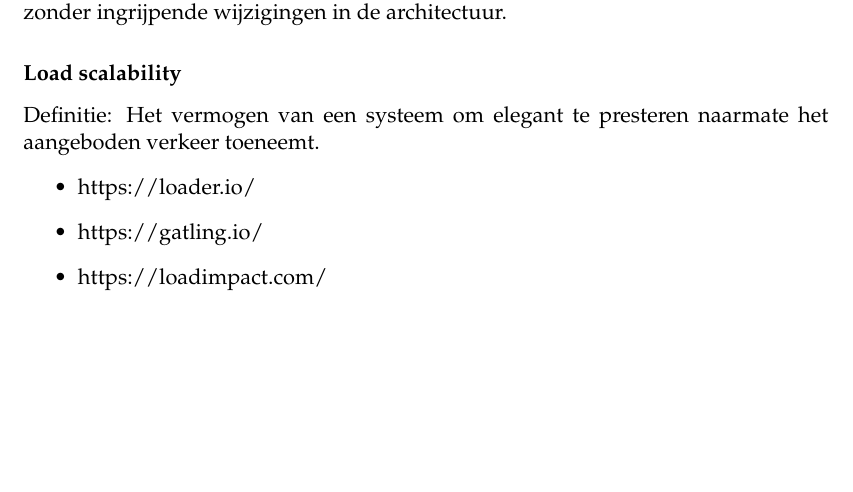
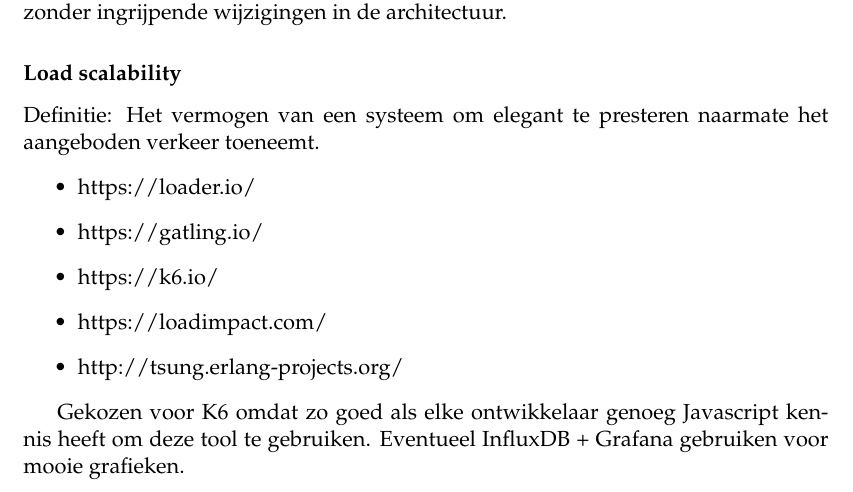
Before and after one commit to KajdeMunter/Scriptie, a LaTeX thesis (Scriptie/main.tex, which reads Scriptie/Chapters/Onderzoeksresultaten.tex): part of page 32 of 38, cut so that both start at the same text, the shorter picture padded with empty space. Compiled offline with pdfLaTeX.

Commit message:
End of day

```diff
--- a/Scriptie/Chapters/Onderzoeksresultaten.tex
+++ b/Scriptie/Chapters/Onderzoeksresultaten.tex
@@ -46,8 +46,14 @@ Definitie: Het vermogen van een systeem om elegant te presteren naarmate het aan
 \begin{itemize}
 	\item https://loader.io/
 	\item https://gatling.io/
+	\item https://k6.io/
 	\item https://loadimpact.com/
+	\item http://tsung.erlang-projects.org/
 \end{itemize}
+
+Gekozen voor K6 omdat zo goed als elke ontwikkelaar genoeg Javascript kennis heeft om deze tool te gebruiken. Eventueel InfluxDB + Grafana gebruiken voor mooie grafieken.
+
+
 
 \subsubsection{Functional scalability}
 Definitie: In welke mate bestaande code moet worden aangepast zodra een nieuwe functionaliteit wordt toegevoegd aan het systeem.
```
Also changed, not shown: Scriptie/main.pdf.
